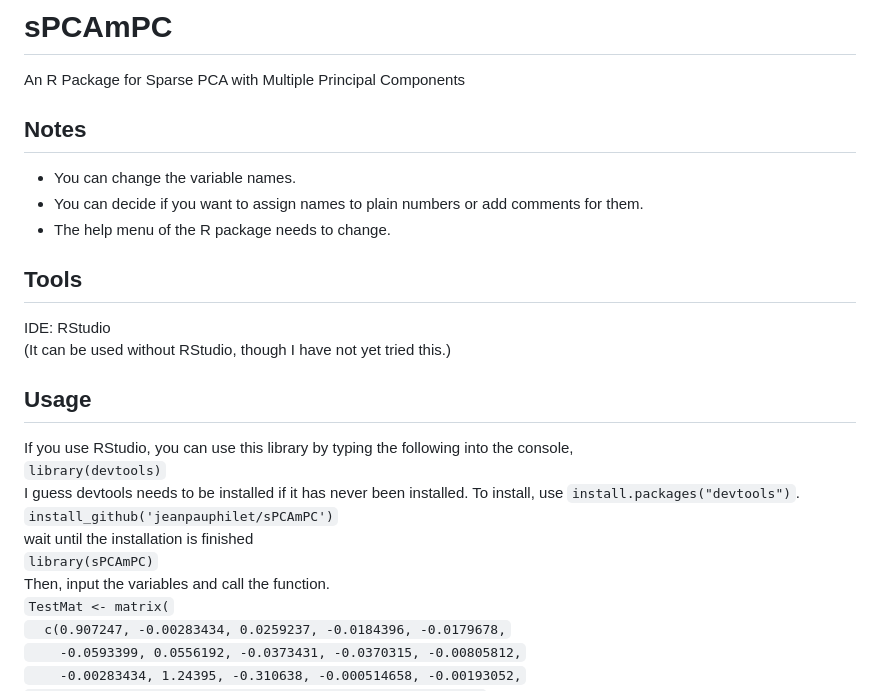
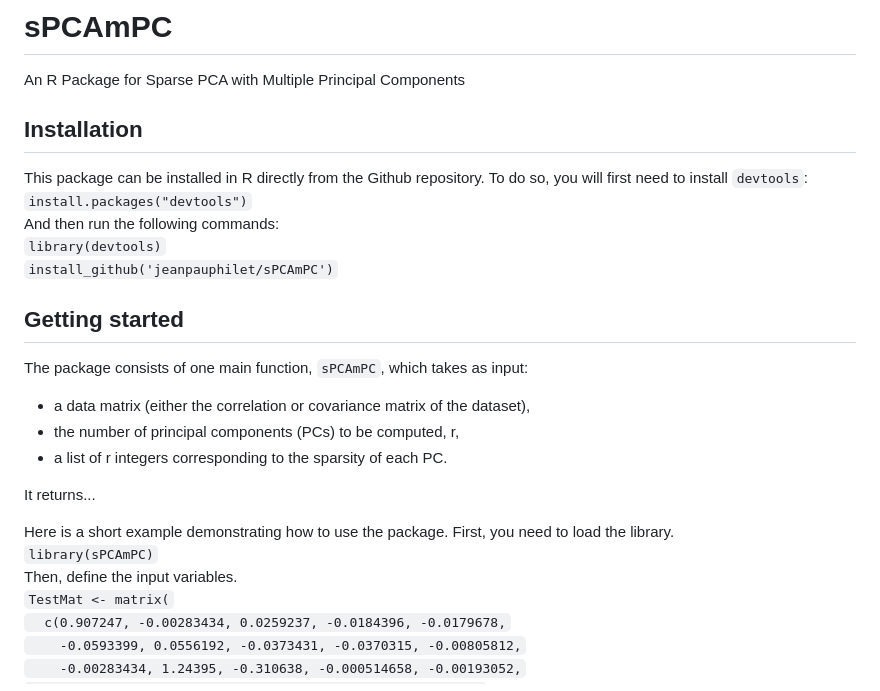
Before and after one commit to jeanpauphilet/msPCA, a Markdown page: README.md, the part around one of its changes. Rendered like a GitHub page.

```diff
--- a/README.md
+++ b/README.md
@@ -1,20 +1,26 @@
 # sPCAmPC
 An R Package for Sparse PCA with Multiple Principal Components
-## Notes
-- You can change the variable names.
-- You can decide if you want to assign names to plain numbers or add comments for them.
-- The help menu of the R package needs to change.
-## Tools
-IDE: RStudio<br />
-(It can be used without RStudio, though I have not yet tried this.)
-## Usage
-If you use RStudio, you can use this library by typing the following into the console,<br />
-`library(devtools)`<br />
-I guess devtools needs to be installed if it has never been installed. To install, use `install.packages("devtools")`.<br />
+
+## Installation
+This package can be installed in R directly from the Github repository. To do so, you will first need to install `devtools`:
+<br />`install.packages("devtools")`<br />
+And then run the following commands:
+<br /> `library(devtools)`<br />
 `install_github('jeanpauphilet/sPCAmPC')`<br />
-wait until the installation is finished<br />
+
+## Getting started
+The package consists of one main function, `sPCAmPC`, which takes as input:
+- a data matrix (either the correlation or covariance matrix of the dataset),
+- the number of principal components (PCs) to be computed, r,
+- a list of r integers corresponding to the sparsity of each PC.
+
+It returns...
+
+Here is a short example demonstrating how to use the package. First, you need to load the library.
+<br />
 `library(sPCAmPC)`<br />
-Then, input the variables and call the function.<br />
+Then, define the input variables.
+<br />
 `TestMat <- matrix(`<br />
 `  c(0.907247, -0.00283434, 0.0259237, -0.0184396, -0.0179678,`<br />
 `    -0.0593399, 0.0556192, -0.0373431, -0.0370315, -0.00805812,`<br />
```
Also changed, not shown: other parts of README.md (+26 -18 lines).
